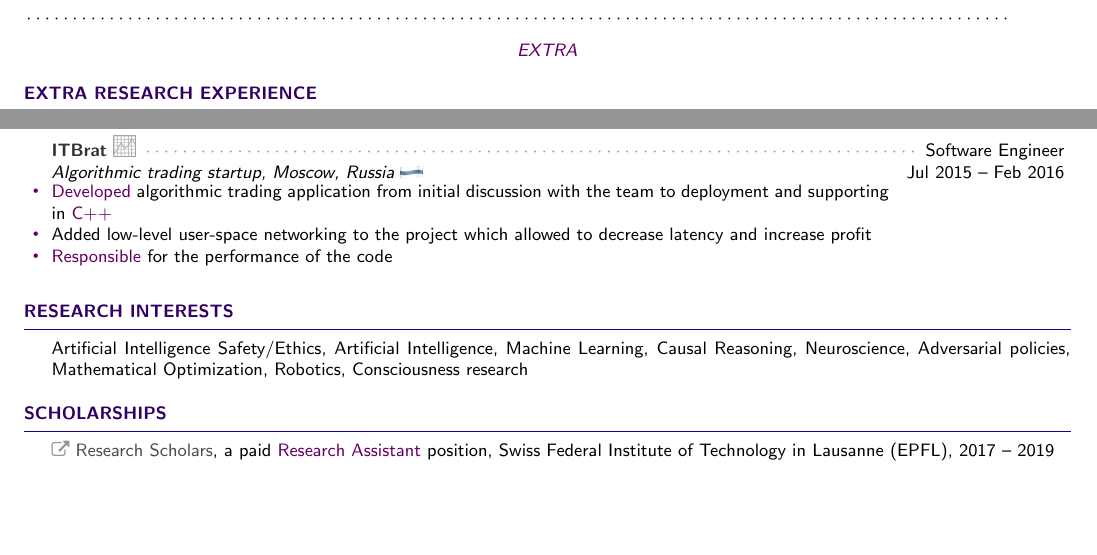
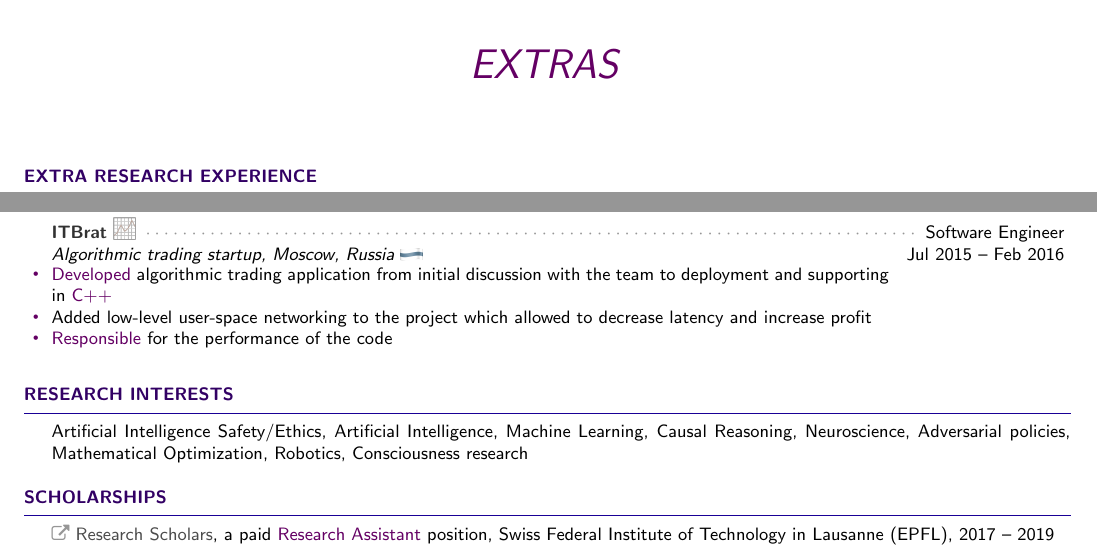
Before and after one commit to sergeivolodin/cv, a LaTeX CV (VolodinSergeiCV.tex): two parts of page 3 of 4, joined at a grey line, cut at the place of the change, the shorter picture padded with empty space. Compiled offline with pdfLaTeX.

Commit message:
Change Extras layout

```diff
--- a/VolodinSergeiCV.tex
+++ b/VolodinSergeiCV.tex
@@ -7,7 +7,16 @@
 \usepackage{todonotes}
 \usepackage{amsmath}
 \usepackage{wasysym}
+%\pagenumbering{roman}
+\usepackage{fancyhdr}
+\usepackage{lastpage}
+
+\pagestyle{fancy}
+\fancyhf{}
+
+\rfoot{Page \thepage \hspace{1pt} of \pageref{LastPage}}
 \usepackage{soul}
+\usepackage{pifont}
 \usepackage[outline]{contour}% http://ctan.org/pkg/contour
 
 % Google logo from https://tex.stackexchange.com/questions/292638/writing-google-logo-in-latex/292652
@@ -246,9 +255,15 @@ Reinforcement Learning Environments via Model Sparsity"}
 
 \newpage
 \dotfill
+\vspace{30pt}
 \begin{center}
-	\mybold{\em EXTRA}
+	\mybold{
+		%{\Huge \ding{80}\ding{80}\ding{80}}\\\vspace{10pt}
+		{\em\Huge EXTRAS}
+		%\\\vspace{10pt} {\Huge\ding{80}\ding{80}\ding{80}}
+	}
 \end{center}
+\vspace{30pt}
 %\changefontsizes{7pt}
 
 \begin{rSection}{Extra Research Experience}
```
Also changed, not shown: VolodinSergeiCV.pdf, VolodinSergeiCV.tex (2 more changed lines).
